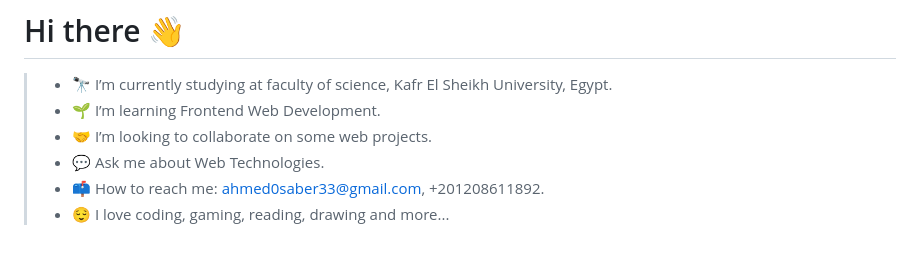
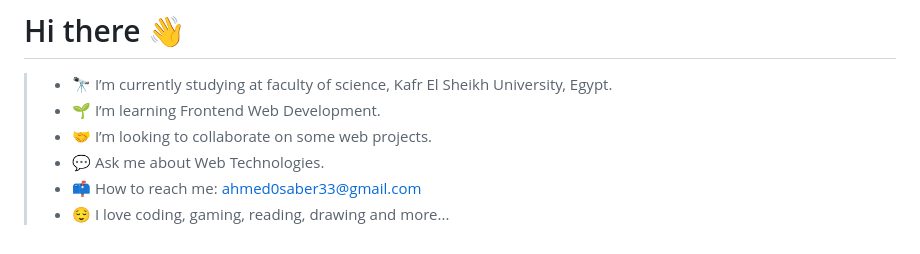
Before and after one commit to ahmed0saber/ahmed0saber, a Markdown page: README.md, the part around the change. Drawn GitHub-style.

```diff
--- a/README.md
+++ b/README.md
@@ -24,7 +24,7 @@
 > - 🌱 I’m learning Frontend Web Development.
 > - 🤝 I’m looking to collaborate on some web projects.
 > - 💬 Ask me about Web Technologies.
-> - 📫 How to reach me: ahmed0saber33@gmail.com, +201208611892.
+> - 📫 How to reach me: ahmed0saber33@gmail.com
 > - 😌 I love coding, gaming, reading, drawing and more...
 
 <!-- <hr> -->
```
